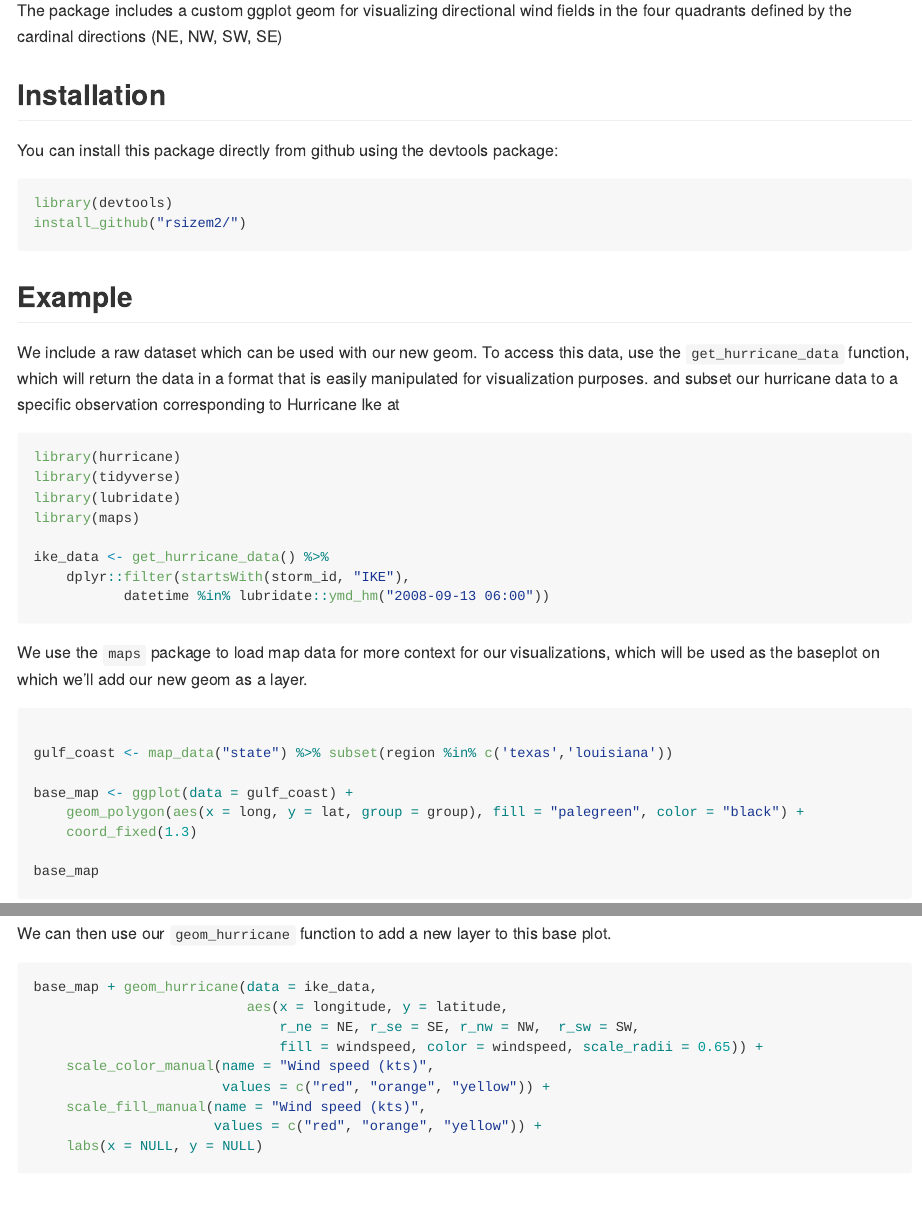
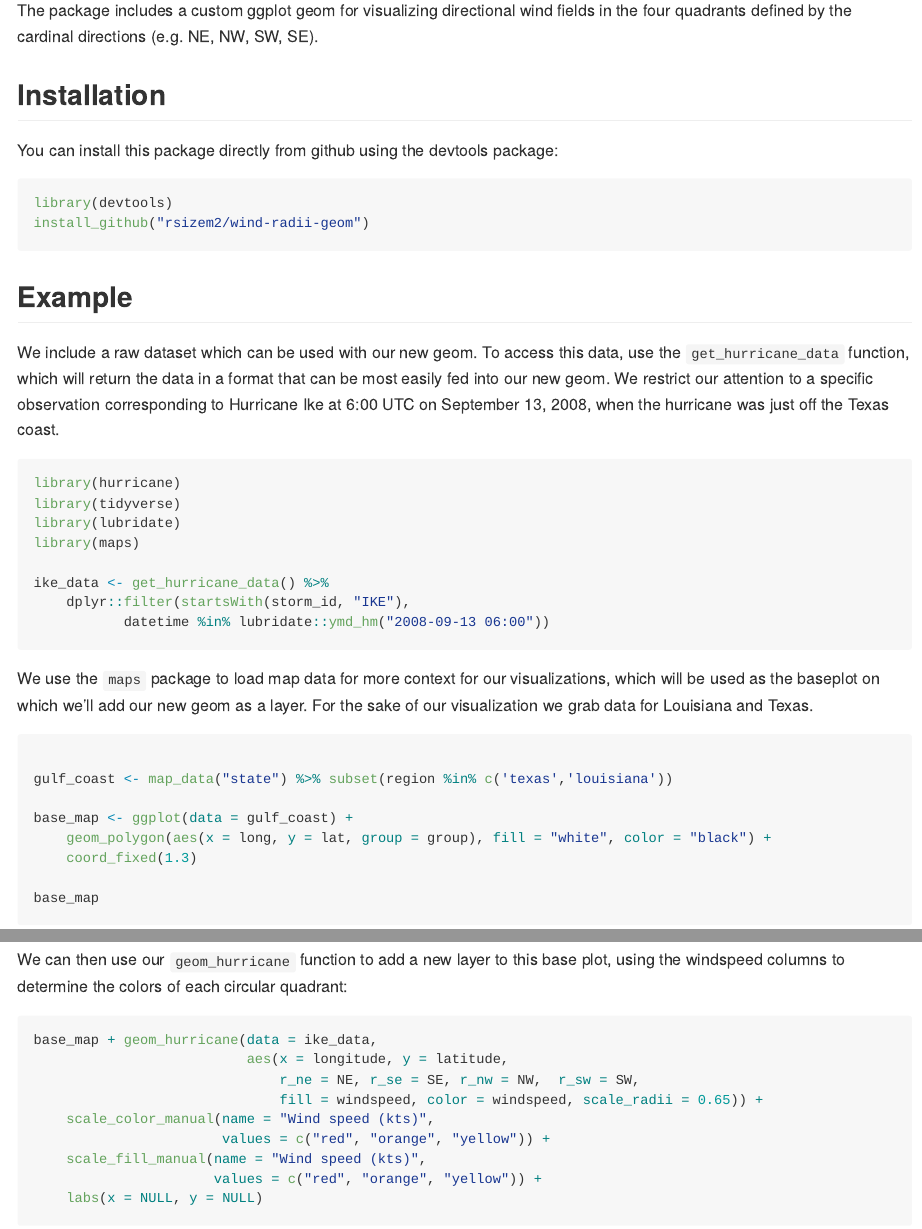
Before and after one commit to rsizem2/wind-radii-geom, an R Markdown document (README.Rmd): the page in a window 1100 px wide, from 110 px down, and a second part further down, joined at a grey line. The pictures show the output file README.md that the author committed with the source, drawn offline in the style of GitHub.

Commit message:
fleshed out README

````diff
--- a/README.Rmd
+++ b/README.Rmd
@@ -17,7 +17,7 @@ knitr::opts_chunk$set(
 <!-- badges: start -->
 <!-- badges: end -->
 
-The package includes a custom ggplot geom for visualizing directional wind fields in the four quadrants defined by the cardinal directions (NE, NW, SW, SE)
+The package includes a custom ggplot geom for visualizing directional wind fields in the four quadrants defined by the cardinal directions (e.g. NE, NW, SW, SE).
 
 ## Installation
 
@@ -25,12 +25,12 @@ You can install this package directly from github using the devtools package:
 
 ``` {r, eval = FALSE}
 library(devtools)
-install_github("rsizem2/")
+install_github("rsizem2/wind-radii-geom")
 ```
 
 ## Example
 
-We include a raw dataset which can be used with our new geom. To access this data, use the `get_hurricane_data` function, which will return the data in a format that is easily manipulated for visualization purposes.  and subset our hurricane data to a specific observation corresponding to Hurricane Ike at
+We include a raw dataset which can be used with our new geom. To access this data, use the `get_hurricane_data` function, which will return the data in a format that can be most easily fed into our new geom. We restrict our attention to a specific observation corresponding to Hurricane Ike at 6:00 UTC on September 13, 2008, when the hurricane was just off the Texas coast.
 
 ```{r getdata, message = FALSE, warning = FALSE}
 library(hurricane)
@@ -43,20 +43,20 @@ ike_data <- get_hurricane_data() %>%
            datetime %in% lubridate::ymd_hm("2008-09-13 06:00"))
 ```
 
-We use the `maps` package to load map data for more context for our visualizations, which will be used as the baseplot on which we'll add our new geom as a layer.
+We use the `maps` package to load map data for more context for our visualizations, which will be used as the baseplot on which we'll add our new geom as a layer. For the sake of our visualization we grab data for Louisiana and Texas.
 
 ```{r getmap}
 
 gulf_coast <- map_data("state") %>% subset(region %in% c('texas','louisiana'))
 
 base_map <- ggplot(data = gulf_coast) +
-    geom_polygon(aes(x = long, y = lat, group = group), fill = "palegreen", color = "black") +
+    geom_polygon(aes(x = long, y = lat, group = group), fill = "white", color = "black") +
     coord_fixed(1.3)
 
 base_map
 ```
 
-We can then use our `geom_hurricane` function to add a new layer to this base plot
+We can then use our `geom_hurricane` function to add a new layer to this base plot, using the windspeed columns to determine the colors of each circular quadrant:
 
 ```{r plotgeom}
 base_map + geom_hurricane(data = ike_data,
````
Also changed, not shown: README.md, 2 other files.
